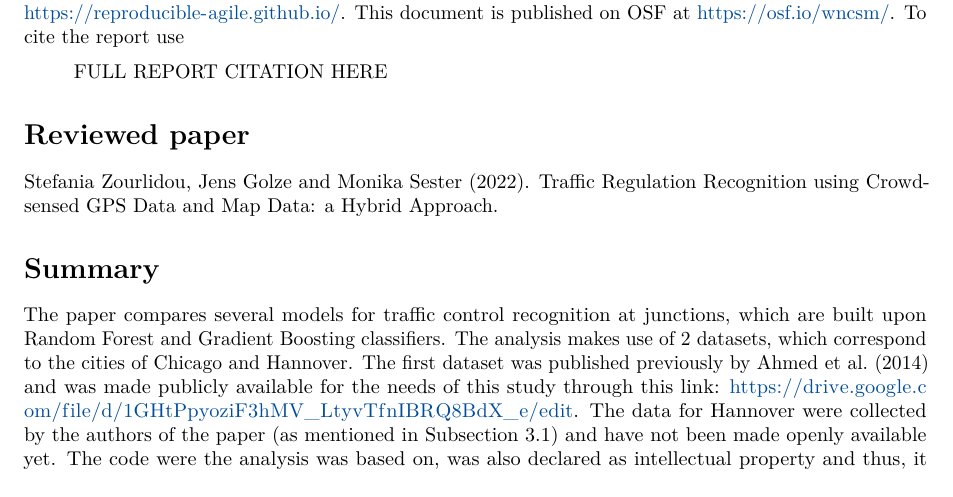
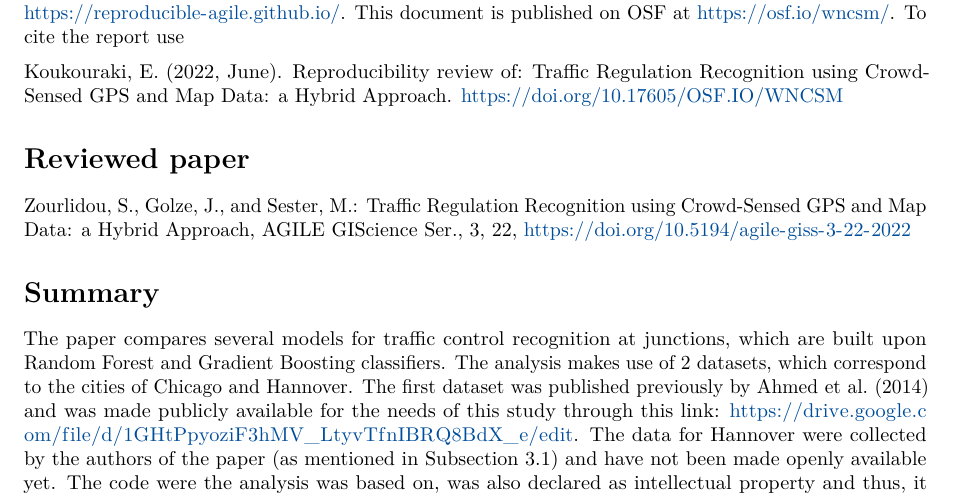
Before and after one commit to reproducible-agile/reviews-2022, an R Markdown document (reports/011/reproreview.Rmd): part of page 1 of 8, cut so that both start at the same text. Rendered offline with R 4.5, knitr and Pandoc, then LaTeX, with nearby package versions; some code elsewhere in the file could not run offline.

Commit message:
Add citations.

```diff
--- a/reports/011/reproreview.Rmd
+++ b/reports/011/reproreview.Rmd
@@ -51,11 +51,11 @@ For more information see [https://reproducible-agile.github.io/](https://reprodu
 This document is published on OSF at [https://osf.io/wncsm/](https://osf.io/wncsm/).
 To cite the report use
 
-> FULL REPORT CITATION HERE
+Koukouraki, E. (2022, June).  Reproducibility review of: Traffic Regulation Recognition using Crowd-Sensed GPS and Map Data: a Hybrid Approach. [https://doi.org/10.17605/OSF.IO/WNCSM](https://doi.org/10.17605/OSF.IO/WNCSM)
 
 # Reviewed paper
 
-Stefania Zourlidou, Jens Golze and Monika Sester (2022). Traffic Regulation Recognition using Crowd-sensed GPS Data and Map Data: a Hybrid Approach.
+Zourlidou, S., Golze, J., and Sester, M.: Traffic Regulation Recognition using Crowd-Sensed GPS and Map Data: a Hybrid Approach, AGILE GIScience Ser., 3, 22, https://doi.org/10.5194/agile-giss-3-22-2022
 
 # Summary
 
```
Also changed, not shown: reports/011/reproreview.Rmd (2 more changed lines).
